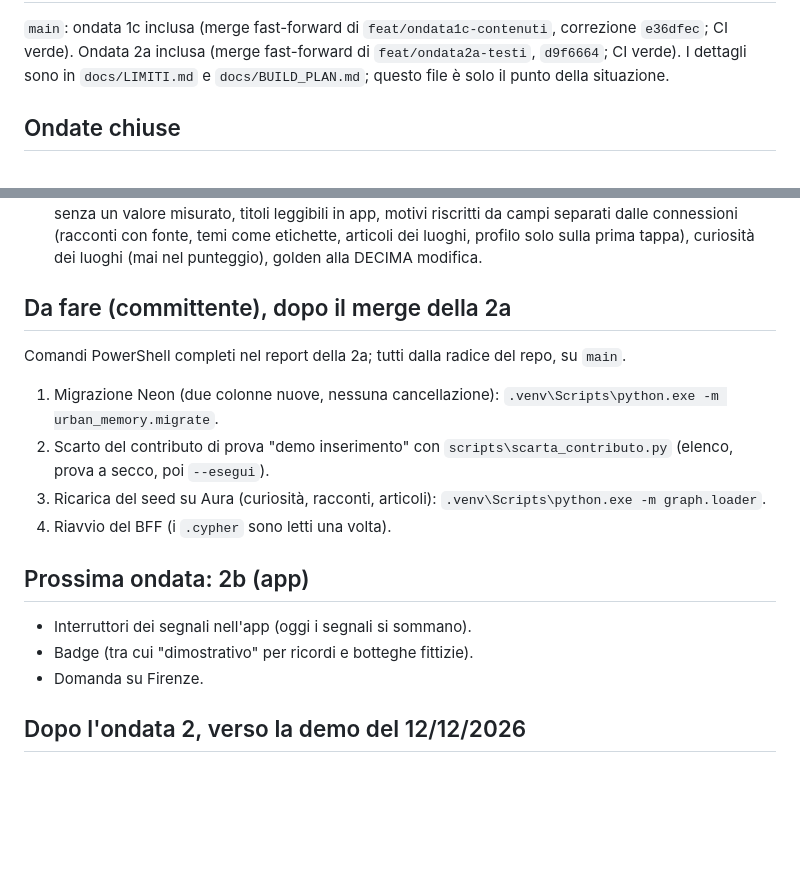
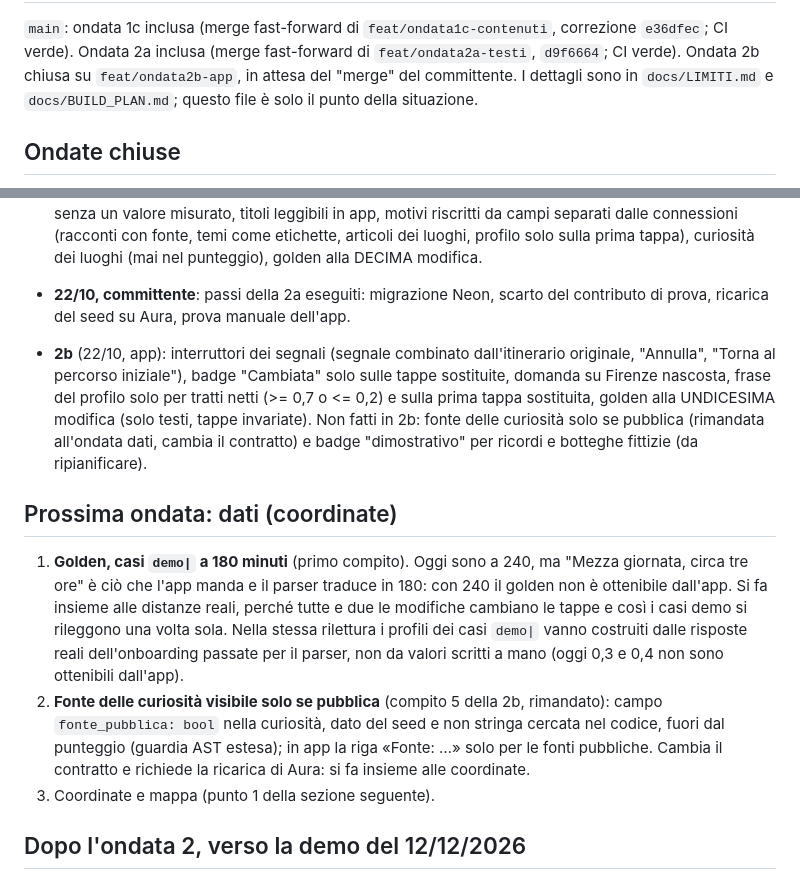
Before and after one commit to ssurli/lucca-soul-engine, a Markdown page: docs/STATO.md, 2 parts joined by grey strips. GitHub-like rendering; blank space fills up the shorter version.

Commit message:
docs: STATO, BUILD_PLAN e LIMITI per l'ondata 2b (compito 6)
- STATO: passi della 2a eseguiti dal committente il 22/10, 2b chiusa,
  prossima l'ondata dati: casi demo| a 180 minuti come primo compito,
  profili demo| dalle risposte reali dell'onboarding, fonte delle
  curiosita' solo se pubblica (compito 5 rimandato: cambia il contratto).
- BUILD_PLAN: app servita dal BFF sulla stessa origine pianificata
  nell'ondata grafica, prima del blocco del codice del 5/12.
- LIMITI: la nuova prima tappa non_toccata non porta la frase del profilo.

Co-Authored-By: Claude Opus 5.5 <noreply@anthropic.com>

```diff
--- a/docs/STATO.md
+++ b/docs/STATO.md
@@ -2,6 +2,7 @@
 
 `main`: ondata 1c inclusa (merge fast-forward di `feat/ondata1c-contenuti`, correzione `e36dfec`; CI verde).
 Ondata 2a inclusa (merge fast-forward di `feat/ondata2a-testi`, `d9f6664`; CI verde).
+Ondata 2b chiusa su `feat/ondata2b-app`, in attesa del "merge" del committente.
 I dettagli sono in `docs/LIMITI.md` e `docs/BUILD_PLAN.md`; questo file è solo il punto della
 situazione.
 
@@ -24,21 +25,28 @@ situazione.
   separati dalle connessioni (racconti con fonte, temi come etichette, articoli dei luoghi, profilo
   solo sulla prima tappa), curiosità dei luoghi (mai nel punteggio), golden alla DECIMA modifica.
 
-## Da fare (committente), dopo il merge della 2a
+- **22/10, committente**: passi della 2a eseguiti: migrazione Neon, scarto del contributo di
+  prova, ricarica del seed su Aura, prova manuale dell'app.
+- **2b** (22/10, app): interruttori dei segnali (segnale combinato dall'itinerario originale,
+  "Annulla", "Torna al percorso iniziale"), badge "Cambiata" solo sulle tappe sostituite,
+  domanda su Firenze nascosta, frase del profilo solo per tratti netti (>= 0,7 o <= 0,2) e sulla
+  prima tappa sostituita, golden alla UNDICESIMA modifica (solo testi, tappe invariate).
+  Non fatti in 2b: fonte delle curiosità solo se pubblica (rimandata all'ondata dati, cambia il
+  contratto) e badge "dimostrativo" per ricordi e botteghe fittizie (da ripianificare).
 
-Comandi PowerShell completi nel report della 2a; tutti dalla radice del repo, su `main`.
+## Prossima ondata: dati (coordinate)
 
-1. Migrazione Neon (due colonne nuove, nessuna cancellazione): `.venv\Scripts\python.exe -m urban_memory.migrate`.
-2. Scarto del contributo di prova "demo inserimento" con `scripts\scarta_contributo.py` (elenco,
-   prova a secco, poi `--esegui`).
-3. Ricarica del seed su Aura (curiosità, racconti, articoli): `.venv\Scripts\python.exe -m graph.loader`.
-4. Riavvio del BFF (i `.cypher` sono letti una volta).
-
-## Prossima ondata: 2b (app)
-
-- Interruttori dei segnali nell'app (oggi i segnali si sommano).
-- Badge (tra cui "dimostrativo" per ricordi e botteghe fittizie).
-- Domanda su Firenze.
+1. **Golden, casi `demo|` a 180 minuti** (primo compito). Oggi sono a 240, ma "Mezza giornata,
+   circa tre ore" è ciò che l'app manda e il parser traduce in 180: con 240 il golden non è
+   ottenibile dall'app. Si fa insieme alle distanze reali, perché tutte e due le modifiche
+   cambiano le tappe e così i casi demo si rileggono una volta sola. Nella stessa rilettura i
+   profili dei casi `demo|` vanno costruiti dalle risposte reali dell'onboarding passate per il
+   parser, non da valori scritti a mano (oggi 0,3 e 0,4 non sono ottenibili dall'app).
+2. **Fonte delle curiosità visibile solo se pubblica** (compito 5 della 2b, rimandato): campo
+   `fonte_pubblica: bool` nella curiosità, dato del seed e non stringa cercata nel codice, fuori
+   dal punteggio (guardia AST estesa); in app la riga «Fonte: …» solo per le fonti pubbliche.
+   Cambia il contratto e richiede la ricarica di Aura: si fa insieme alle coordinate.
+3. Coordinate e mappa (punto 1 della sezione seguente).
 
 ## Dopo l'ondata 2, verso la demo del 12/12/2026
 
```
Also changed, not shown: other parts of docs/STATO.md (+1 -1 lines), docs/BUILD_PLAN.md (+2 -2 lines), docs/LIMITI.md (+12 -0 lines).
